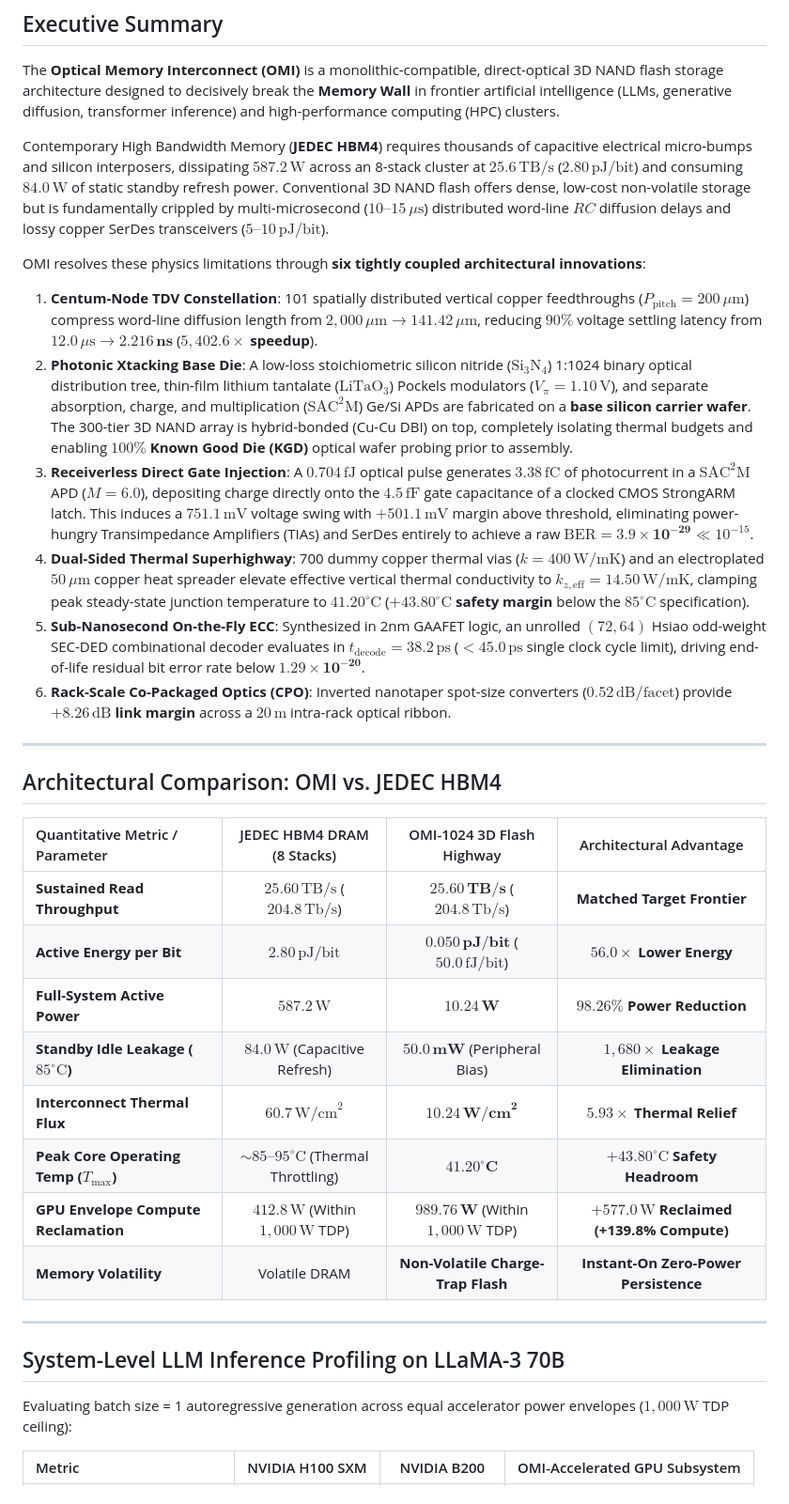
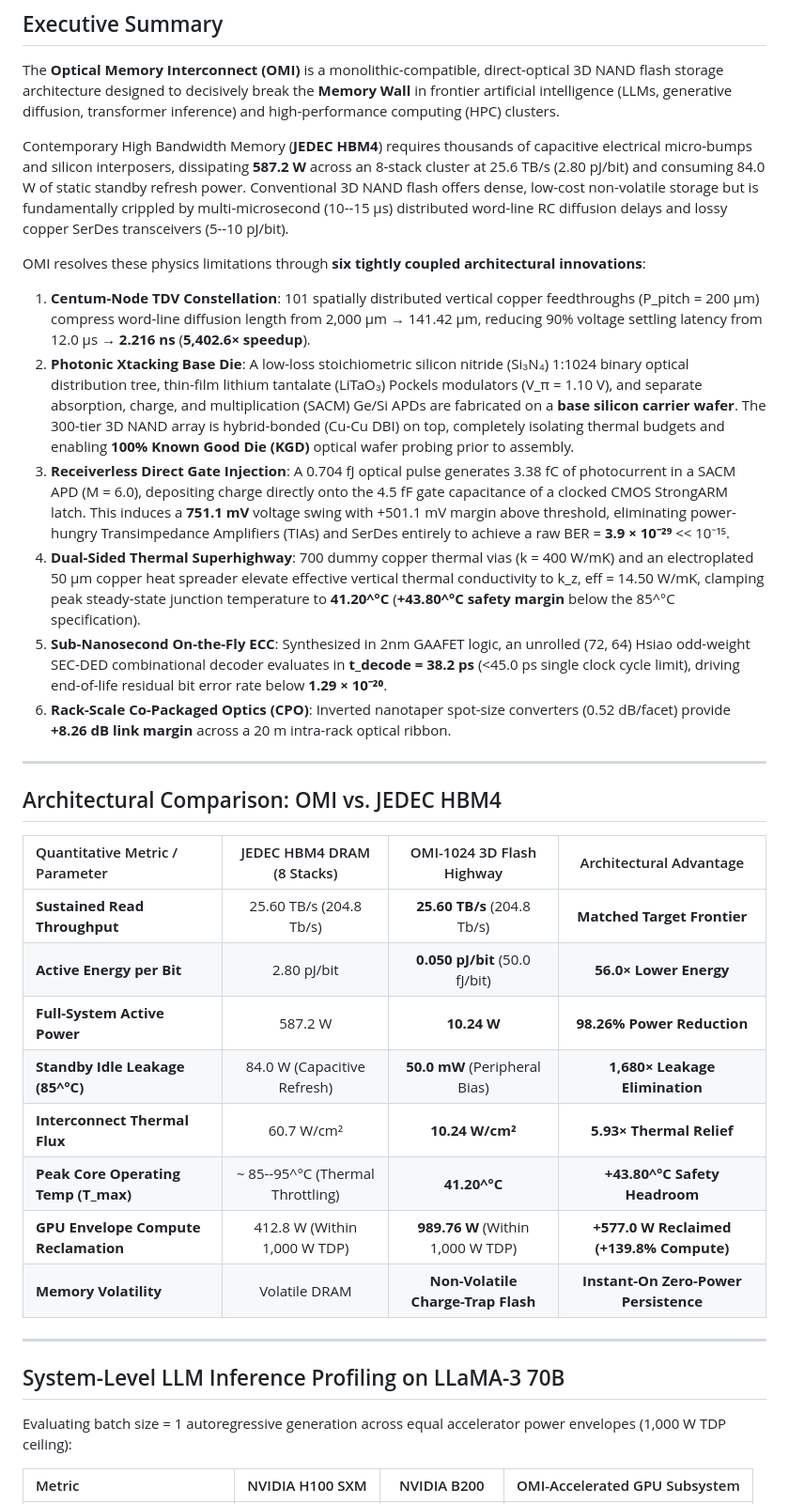
Before and after one commit to horizonseekerik/Optical-Memory-Interconnect, a Markdown page: README.md, the part around one of its changes. Shown at 94% size. Drawn GitHub-style.

```diff
--- a/README.md
+++ b/README.md
@@ -17,15 +17,15 @@
 
 The **Optical Memory Interconnect (OMI)** is a monolithic-compatible, direct-optical 3D NAND flash storage architecture designed to decisively break the **Memory Wall** in frontier artificial intelligence (LLMs, generative diffusion, transformer inference) and high-performance computing (HPC) clusters.
 
-Contemporary High Bandwidth Memory (**JEDEC HBM4**) requires thousands of capacitive electrical micro-bumps and silicon interposers, dissipating **$587.2\,\text{W}$** across an 8-stack cluster at $25.6\,\text{TB/s}$ ($2.80\,\text{pJ/bit}$) and consuming $84.0\,\text{W}$ of static standby refresh power. Conventional 3D NAND flash offers dense, low-cost non-volatile storage but is fundamentally crippled by multi-microsecond ($10\text{--}15\,\mu\text{s}$) distributed word-line $RC$ diffusion delays and lossy copper SerDes transceivers ($5\text{--}10\,\text{pJ/bit}$).
+Contemporary High Bandwidth Memory (**JEDEC HBM4**) requires thousands of capacitive electrical micro-bumps and silicon interposers, dissipating **587.2 W** across an 8-stack cluster at 25.6 TB/s (2.80 pJ/bit) and consuming 84.0 W of static standby refresh power. Conventional 3D NAND flash offers dense, low-cost non-volatile storage but is fundamentally crippled by multi-microsecond (10--15 µs) distributed word-line RC diffusion delays and lossy copper SerDes transceivers (5--10 pJ/bit).
 
 OMI resolves these physics limitations through **six tightly coupled architectural innovations**:
-1. **Centum-Node TDV Constellation**: 101 spatially distributed vertical copper feedthroughs ($P_{\text{pitch}} = 200\,\mu\text{m}$) compress word-line diffusion length from $2,000\,\mu\text{m} \to 141.42\,\mu\text{m}$, reducing $90\%$ voltage settling latency from $12.0\,\mu\text{s} \to \mathbf{2.216\,\text{ns}}$ (**$5,402.6\times$ speedup**).
-2. **Photonic Xtacking Base Die**: A low-loss stoichiometric silicon nitride ($\text{Si}_3\text{N}_4$) 1:1024 binary optical distribution tree, thin-film lithium tantalate ($\text{LiTaO}_3$) Pockels modulators ($V_\pi = 1.10\,\text{V}$), and separate absorption, charge, and multiplication ($\text{SAC}^2\text{M}$) Ge/Si APDs are fabricated on a **base silicon carrier wafer**. The 300-tier 3D NAND array is hybrid-bonded (Cu-Cu DBI) on top, completely isolating thermal budgets and enabling **$100\%$ Known Good Die (KGD)** optical wafer probing prior to assembly.
-3. **Receiverless Direct Gate Injection**: A $0.704\,\text{fJ}$ optical pulse generates $3.38\,\text{fC}$ of photocurrent in a $\text{SAC}^2\text{M}$ APD ($M = 6.0$), depositing charge directly onto the $4.5\,\text{fF}$ gate capacitance of a clocked CMOS StrongARM latch. This induces a **$751.1\,\text{mV}$** voltage swing with $+501.1\,\text{mV}$ margin above threshold, eliminating power-hungry Transimpedance Amplifiers (TIAs) and SerDes entirely to achieve a raw $\text{BER} = \mathbf{3.9 \times 10^{-29}} \ll 10^{-15}$.
-4. **Dual-Sided Thermal Superhighway**: 700 dummy copper thermal vias ($k = 400\,\text{W/mK}$) and an electroplated $50\,\mu\text{m}$ copper heat spreader elevate effective vertical thermal conductivity to $k_{z, \text{eff}} = 14.50\,\text{W/mK}$, clamping peak steady-state junction temperature to **$41.20^\circ\text{C}$** (**$+43.80^\circ\text{C}$ safety margin** below the $85^\circ\text{C}$ specification).
-5. **Sub-Nanosecond On-the-Fly ECC**: Synthesized in 2nm GAAFET logic, an unrolled $(72, 64)$ Hsiao odd-weight SEC-DED combinational decoder evaluates in **$t_{\text{decode}} = 38.2\,\text{ps}$** ($<45.0\,\text{ps}$ single clock cycle limit), driving end-of-life residual bit error rate below $\mathbf{1.29 \times 10^{-20}}$.
-6. **Rack-Scale Co-Packaged Optics (CPO)**: Inverted nanotaper spot-size converters ($0.52\,\text{dB/facet}$) provide **$+8.26\,\text{dB}$ link margin** across a $20\,\text{m}$ intra-rack optical ribbon.
+1. **Centum-Node TDV Constellation**: 101 spatially distributed vertical copper feedthroughs (P_pitch = 200 µm) compress word-line diffusion length from 2,000 µm → 141.42 µm, reducing 90\% voltage settling latency from 12.0 µs → **2.216 ns** (**5,402.6× speedup**).
+2. **Photonic Xtacking Base Die**: A low-loss stoichiometric silicon nitride (Si₃N₄) 1:1024 binary optical distribution tree, thin-film lithium tantalate (LiTaO₃) Pockels modulators (V_π = 1.10 V), and separate absorption, charge, and multiplication (SACM) Ge/Si APDs are fabricated on a **base silicon carrier wafer**. The 300-tier 3D NAND array is hybrid-bonded (Cu-Cu DBI) on top, completely isolating thermal budgets and enabling **100\% Known Good Die (KGD)** optical wafer probing prior to assembly.
+3. **Receiverless Direct Gate Injection**: A 0.704 fJ optical pulse generates 3.38 fC of photocurrent in a SACM APD (M = 6.0), depositing charge directly onto the 4.5 fF gate capacitance of a clocked CMOS StrongARM latch. This induces a **751.1 mV** voltage swing with +501.1 mV margin above threshold, eliminating power-hungry Transimpedance Amplifiers (TIAs) and SerDes entirely to achieve a raw BER = **3.9 × 10⁻²⁹** << 10⁻¹⁵.
+4. **Dual-Sided Thermal Superhighway**: 700 dummy copper thermal vias (k = 400 W/mK) and an electroplated 50 µm copper heat spreader elevate effective vertical thermal conductivity to k_z, eff = 14.50 W/mK, clamping peak steady-state junction temperature to **41.20^°C** (**+43.80^°C safety margin** below the 85^°C specification).
+5. **Sub-Nanosecond On-the-Fly ECC**: Synthesized in 2nm GAAFET logic, an unrolled (72, 64) Hsiao odd-weight SEC-DED combinational decoder evaluates in **t_decode = 38.2 ps** (<45.0 ps single clock cycle limit), driving end-of-life residual bit error rate below **1.29 × 10⁻²⁰**.
+6. **Rack-Scale Co-Packaged Optics (CPO)**: Inverted nanotaper spot-size converters (0.52 dB/facet) provide **+8.26 dB link margin** across a 20 m intra-rack optical ribbon.
 
 ---
 
@@ -33,20 +33,20 @@ OMI resolves these physics limitations through **six tightly coupled architectur
 
 | Quantitative Metric / Parameter | JEDEC HBM4 DRAM (8 Stacks) | OMI-1024 3D Flash Highway | Architectural Advantage |
 | :--- | :---: | :---: | :---: |
-| **Sustained Read Throughput** | $25.60\,\text{TB/s}$ ($204.8\,\text{Tb/s}$) | $\mathbf{25.60\,\text{TB/s}}$ ($204.8\,\text{Tb/s}$) | **Matched Target Frontier** |
-| **Active Energy per Bit** | $2.80\,\text{pJ/bit}$ | $\mathbf{0.050\,\text{pJ/bit}}$ ($50.0\,\text{fJ/bit}$) | **$56.0\times$ Lower Energy** |
-| **Full-System Active Power** | $587.2\,\text{W}$ | $\mathbf{10.24\,\text{W}}$ | **$98.26\%$ Power Reduction** |
-| **Standby Idle Leakage ($85^\circ\text{C}$)** | $84.0\,\text{W}$ (Capacitive Refresh) | $\mathbf{50.0\,\text{mW}}$ (Peripheral Bias) | **$1,680\times$ Leakage Elimination** |
-| **Interconnect Thermal Flux** | $60.7\,\text{W/cm}^2$ | $\mathbf{10.24\,\text{W/cm}^2}$ | **$5.93\times$ Thermal Relief** |
-| **Peak Core Operating Temp ($T_{\max}$)** | $\sim 85\text{--}95^\circ\text{C}$ (Thermal Throttling) | $\mathbf{41.20^\circ\text{C}}$ | **$+43.80^\circ\text{C}$ Safety Headroom** |
-| **GPU Envelope Compute Reclamation** | $412.8\,\text{W}$ (Within $1,000\,\text{W}$ TDP) | $\mathbf{989.76\,\text{W}}$ (Within $1,000\,\text{W}$ TDP) | **$+577.0\,\text{W}$ Reclaimed (+139.8% Compute)** |
+| **Sustained Read Throughput** | 25.60 TB/s (204.8 Tb/s) | **25.60 TB/s** (204.8 Tb/s) | **Matched Target Frontier** |
+| **Active Energy per Bit** | 2.80 pJ/bit | **0.050 pJ/bit** (50.0 fJ/bit) | **56.0× Lower Energy** |
+| **Full-System Active Power** | 587.2 W | **10.24 W** | **98.26\% Power Reduction** |
+| **Standby Idle Leakage (85^°C)** | 84.0 W (Capacitive Refresh) | **50.0 mW** (Peripheral Bias) | **1,680× Leakage Elimination** |
+| **Interconnect Thermal Flux** | 60.7 W/cm² | **10.24 W/cm²** | **5.93× Thermal Relief** |
+| **Peak Core Operating Temp (T_max)** | ~ 85--95^°C (Thermal Throttling) | **41.20^°C** | **+43.80^°C Safety Headroom** |
+| **GPU Envelope Compute Reclamation** | 412.8 W (Within 1,000 W TDP) | **989.76 W** (Within 1,000 W TDP) | **+577.0 W Reclaimed (+139.8% Compute)** |
 | **Memory Volatility** | Volatile DRAM | **Non-Volatile Charge-Trap Flash** | **Instant-On Zero-Power Persistence** |
 
 ---
 
 ## System-Level LLM Inference Profiling on LLaMA-3 70B
 
-Evaluating batch size = 1 autoregressive generation across equal accelerator power envelopes ($1,000\,\text{W}$ TDP ceiling):
+Evaluating batch size = 1 autoregressive generation across equal accelerator power envelopes (1,000 W TDP ceiling):
 
 | Metric | NVIDIA H100 SXM | NVIDIA B200 | OMI-Accelerated GPU Subsystem |
 | :--- | :---: | :---: | :---: |
```
Also changed, not shown: other parts of README.md (+58 -58 lines).
